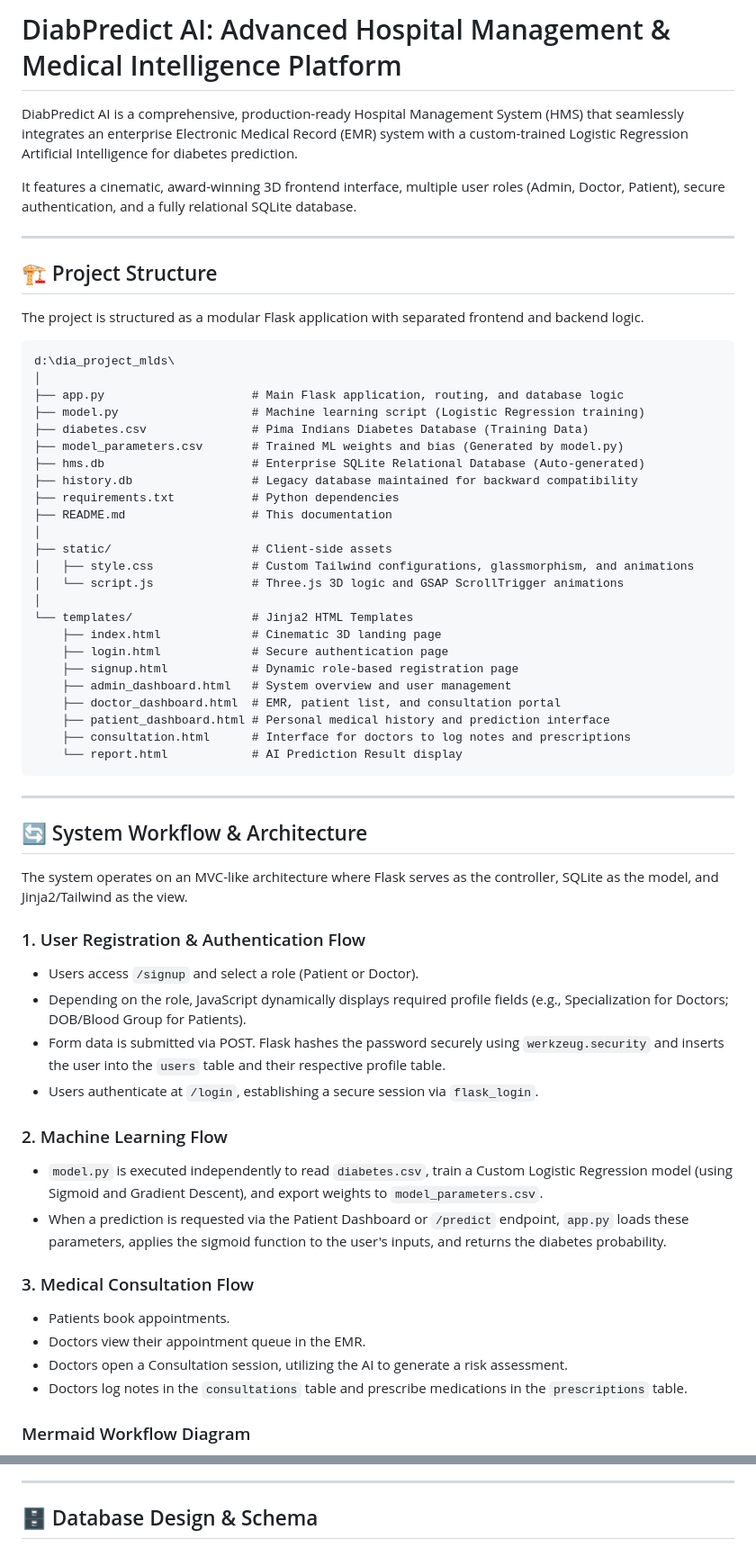
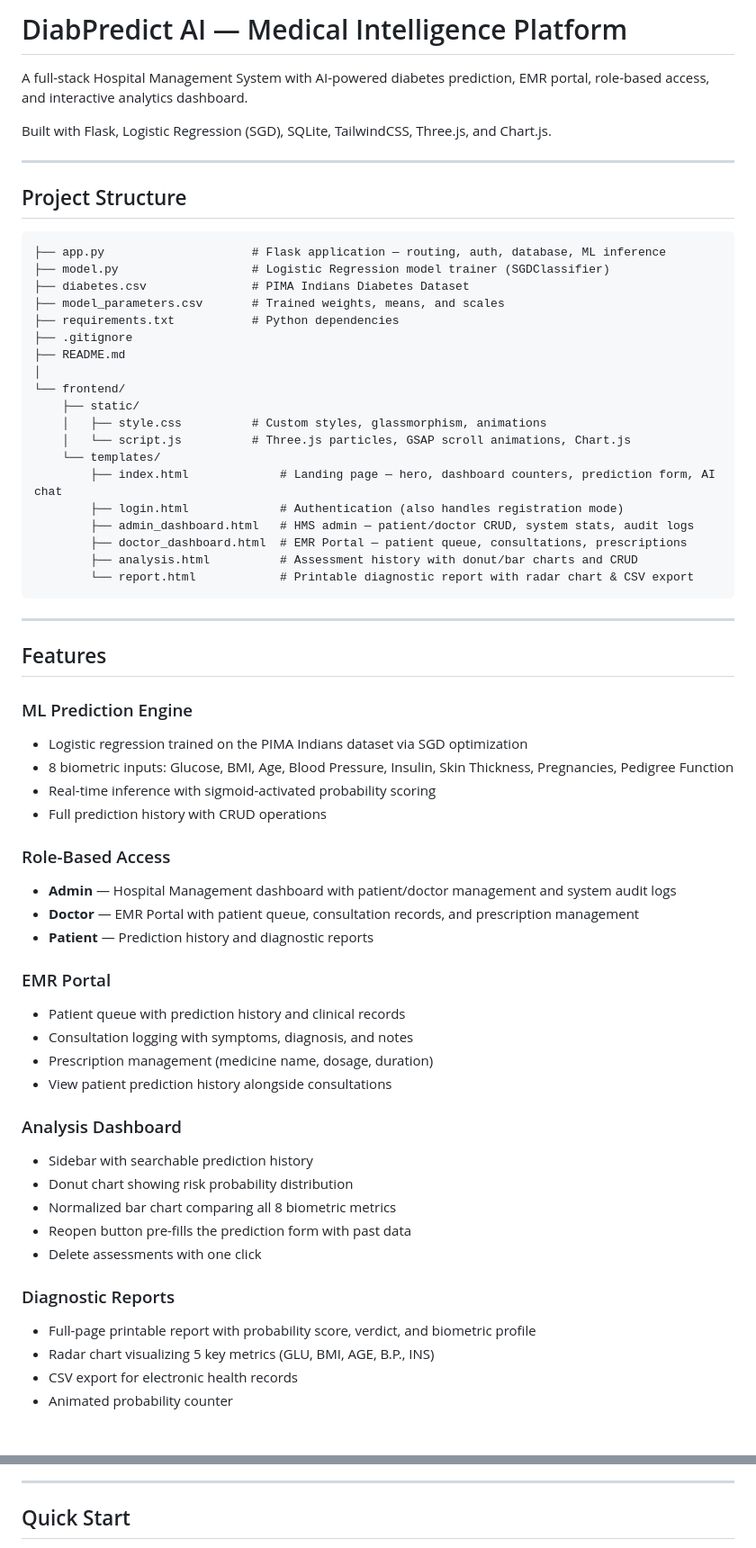
Before and after one commit to GaganCB2002/DiabPredict_MLDS_Project, a Markdown page: README.md, 2 parts joined by grey strips. Shown at 90% size. GitHub-like rendering; blank space fills up the shorter version.

Commit message:
Update README.md with accurate project structure, features, and API docs

````diff
--- a/README.md
+++ b/README.md
@@ -1,63 +1,66 @@
-# DiabPredict AI: Advanced Hospital Management & Medical Intelligence Platform
+# DiabPredict AI — Medical Intelligence Platform
 
-DiabPredict AI is a comprehensive, production-ready Hospital Management System (HMS) that seamlessly integrates an enterprise Electronic Medical Record (EMR) system with a custom-trained Logistic Regression Artificial Intelligence for diabetes prediction.
+A full-stack Hospital Management System with AI-powered diabetes prediction, EMR portal, role-based access, and interactive analytics dashboard.
 
-It features a cinematic, award-winning 3D frontend interface, multiple user roles (Admin, Doctor, Patient), secure authentication, and a fully relational SQLite database.
+Built with Flask, Logistic Regression (SGD), SQLite, TailwindCSS, Three.js, and Chart.js.
 
 ---
 
-## 🏗 Project Structure
+## Project Structure
 
-The project is structured as a modular Flask application with separated frontend and backend logic.
-
-```text
-d:\dia_project_mlds\
+```
+├── app.py                     # Flask application — routing, auth, database, ML inference
+├── model.py                   # Logistic Regression model trainer (SGDClassifier)
+├── diabetes.csv               # PIMA Indians Diabetes Dataset
+├── model_parameters.csv       # Trained weights, means, and scales
+├── requirements.txt           # Python dependencies
+├── .gitignore
+├── README.md
 │
-├── app.py                     # Main Flask application, routing, and database logic
-├── model.py                   # Machine learning script (Logistic Regression training)
-├── diabetes.csv               # Pima Indians Diabetes Database (Training Data)
-├── model_parameters.csv       # Trained ML weights and bias (Generated by model.py)
-├── hms.db                     # Enterprise SQLite Relational Database (Auto-generated)
-├── history.db                 # Legacy database maintained for backward compatibility
-├── requirements.txt           # Python dependencies
-├── README.md                  # This documentation
-│
-├── static/                    # Client-side assets
-│   ├── style.css              # Custom Tailwind configurations, glassmorphism, and animations
-│   └── script.js              # Three.js 3D logic and GSAP ScrollTrigger animations
-│
-└── templates/                 # Jinja2 HTML Templates
-    ├── index.html             # Cinematic 3D landing page
-    ├── login.html             # Secure authentication page
-    ├── signup.html            # Dynamic role-based registration page
-    ├── admin_dashboard.html   # System overview and user management
-    ├── doctor_dashboard.html  # EMR, patient list, and consultation portal
-    ├── patient_dashboard.html # Personal medical history and prediction interface
-    ├── consultation.html      # Interface for doctors to log notes and prescriptions
-    └── report.html            # AI Prediction Result display
+└── frontend/
+    ├── static/
+    │   ├── style.css          # Custom styles, glassmorphism, animations
+    │   └── script.js          # Three.js particles, GSAP scroll animations, Chart.js
+    └── templates/
+        ├── index.html             # Landing page — hero, dashboard counters, prediction form, AI chat
+        ├── login.html             # Authentication (also handles registration mode)
+        ├── admin_dashboard.html   # HMS admin — patient/doctor CRUD, system stats, audit logs
+        ├── doctor_dashboard.html  # EMR Portal — patient queue, consultations, prescriptions
+        ├── analysis.html          # Assessment history with donut/bar charts and CRUD
+        └── report.html            # Printable diagnostic report with radar chart & CSV export
 ```
 
 ---
 
-## 🔄 System Workflow & Architecture
+## Features
 
-The system operates on an MVC-like architecture where Flask serves as the controller, SQLite as the model, and Jinja2/Tailwind as the view.
+### ML Prediction Engine
+- Logistic regression trained on the PIMA Indians dataset via SGD optimization
+- 8 biometric inputs: Glucose, BMI, Age, Blood Pressure, Insulin, Skin Thickness, Pregnancies, Pedigree Function
+- Real-time inference with sigmoid-activated probability scoring
+- Full prediction history with CRUD operations
 
-### 1. User Registration & Authentication Flow
-- Users access `/signup` and select a role (Patient or Doctor).
-- Depending on the role, JavaScript dynamically displays required profile fields (e.g., Specialization for Doctors; DOB/Blood Group for Patients).
-- Form data is submitted via POST. Flask hashes the password securely using `werkzeug.security` and inserts the user into the `users` table and their respective profile table.
-- Users authenticate at `/login`, establishing a secure session via `flask_login`.
+### Role-Based Access
+- **Admin** — Hospital Management dashboard with patient/doctor management and system audit logs
+- **Doctor** — EMR Portal with patient queue, consultation records, and prescription management
+- **Patient** — Prediction history and diagnostic reports
 
-### 2. Machine Learning Flow
-- `model.py` is executed independently to read `diabetes.csv`, train a Custom Logistic Regression model (using Sigmoid and Gradient Descent), and export weights to `model_parameters.csv`.
-- When a prediction is requested via the Patient Dashboard or `/predict` endpoint, `app.py` loads these parameters, applies the sigmoid function to the user's inputs, and returns the diabetes probability.
+### EMR Portal
+- Patient queue with prediction history and clinical records
+- Consultation logging with symptoms, diagnosis, and notes
+- Prescription management (medicine name, dosage, duration)
+- View patient prediction history alongside consultations
 
-### 3. Medical Consultation Flow
-- Patients book appointments.
-- Doctors view their appointment queue in the EMR.
-- Doctors open a Consultation session, utilizing the AI to generate a risk assessment.
-- Doctors log notes in the `consultations` table and prescribe medications in the `prescriptions` table.
+### Analysis Dashboard
+- Sidebar with searchable prediction history
+- Donut chart showing risk probability distribution
+- Normalized bar chart comparing all 8 biometric metrics
+- Reopen button pre-fills the prediction form with past data
+- Delete assessments with one click
 
-### Mermaid Workflow Diagram
+### Diagnostic Reports
+- Full-page printable report with probability score, verdict, and biometric profile
+- Radar chart visualizing 5 key metrics (GLU, BMI, AGE, B.P., INS)
+- CSV export for electronic health records
+- Animated probability counter
 
@@ -101,5 +70,5 @@ sequenceDiagram
 
 ---
 
-## 🗄 Database Design & Schema
+## Quick Start
 
````
Also changed, not shown: other parts of README.md (+62 -151 lines).
